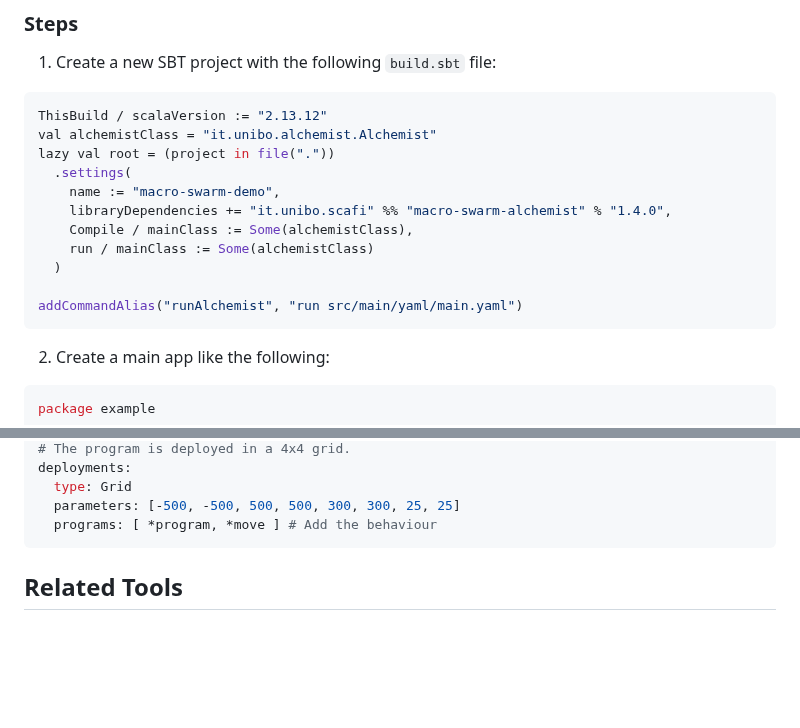
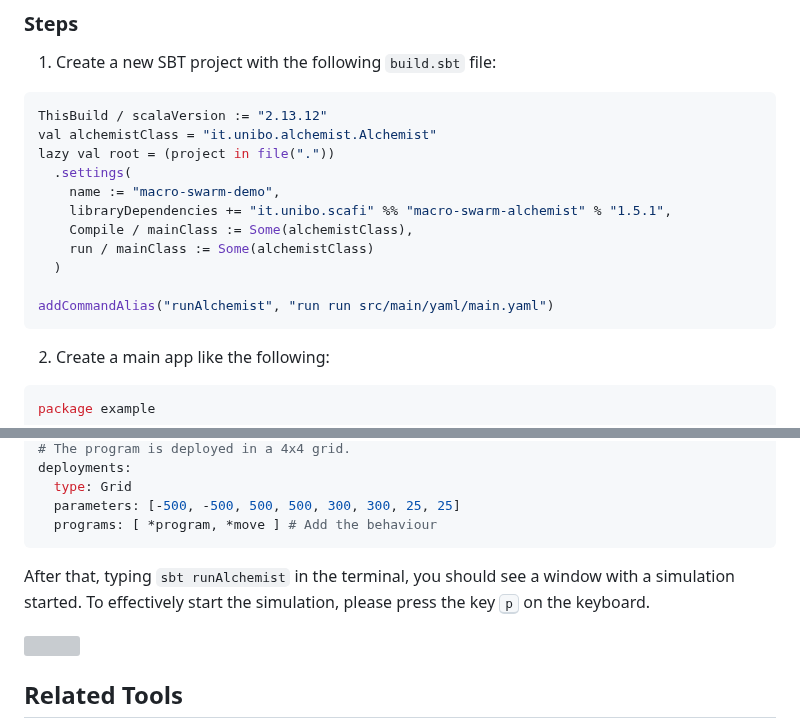
Before and after one commit to scafi/macro-swarm, a Markdown page: docs/guide/quick.md, 2 parts joined by grey strips. Drawn GitHub-style; blank space fills up the shorter version; grey boxes are pictures that could not be loaded.

Commit message:
docs: more details in how to run a simple simulation

````diff
--- a/docs/guide/quick.md
+++ b/docs/guide/quick.md
@@ -33,12 +33,12 @@ val alchemistClass = "it.unibo.alchemist.Alchemist"
 lazy val root = (project in file("."))
   .settings(
     name := "macro-swarm-demo",
-    libraryDependencies += "it.unibo.scafi" %% "macro-swarm-alchemist" % "1.4.0",
+    libraryDependencies += "it.unibo.scafi" %% "macro-swarm-alchemist" % "1.5.1",
     Compile / mainClass := Some(alchemistClass),
     run / mainClass := Some(alchemistClass)
   )
 
-addCommandAlias("runAlchemist", "run src/main/yaml/main.yaml")
+addCommandAlias("runAlchemist", "run run src/main/yaml/main.yaml")
 ```
 
 2) Create a main app like the following:
@@ -90,6 +90,10 @@ deployments:
   parameters: [-500, -500, 500, 500, 300, 300, 25, 25]
   programs: [ *program, *move ] # Add the behaviour
 ```
+After that, typing `sbt runAlchemist` in the terminal, you should see a window with a simulation started.
+To effectively start the simulation, please press the key <kbd>p</kbd> on the keyboard.
+
+![](https://user-images.githubusercontent.com/23448811/224010877-6f5c9d36-d348-4343-8b66-19f78778297e.gif)
 
 
 ## Related Tools
````
Also changed, not shown: other parts of docs/guide/quick.md (+2 -2 lines).
